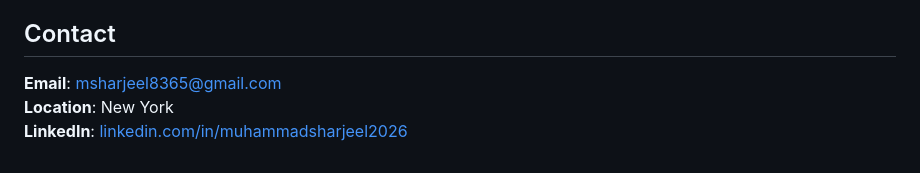
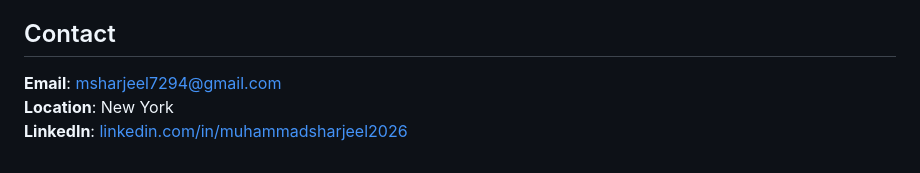
Before and after one commit to MuhammadSharjeel8/MuhammadSharjeel8.github.io, a Markdown page: README.md, the part around the change. GitHub-like rendering.

```diff
--- a/README.md
+++ b/README.md
@@ -60,6 +60,6 @@ ESP-IDF, Microchip Studio, MPLAB X, Logic Analyzers, Git, VS Code, Cadence OrCAD
 
 ## Contact
 
-**Email**: msharjeel8365@gmail.com
+**Email**: msharjeel7294@gmail.com
 **Location**: New York
 **LinkedIn**: [linkedin.com/in/muhammadsharjeel2026](https://www.linkedin.com/in/muhammadsharjeel2026)
```
